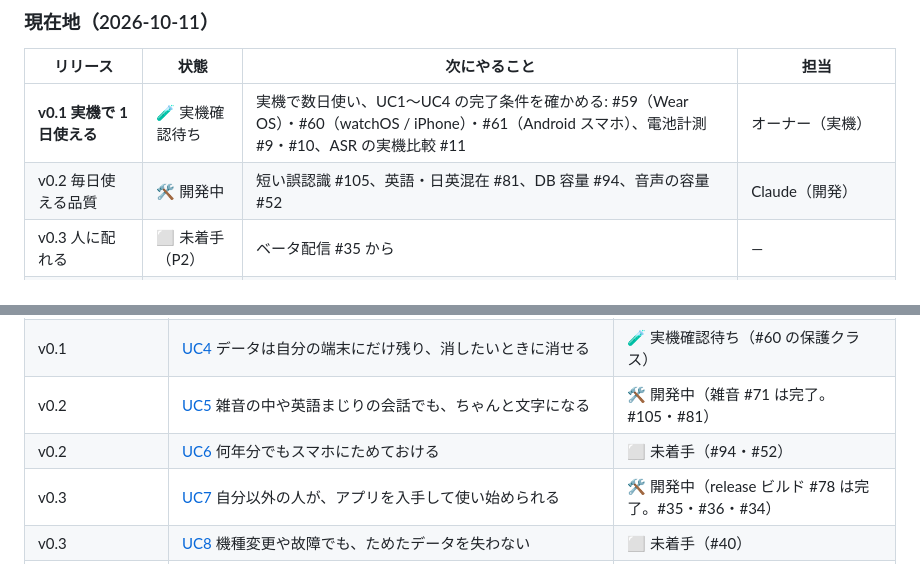
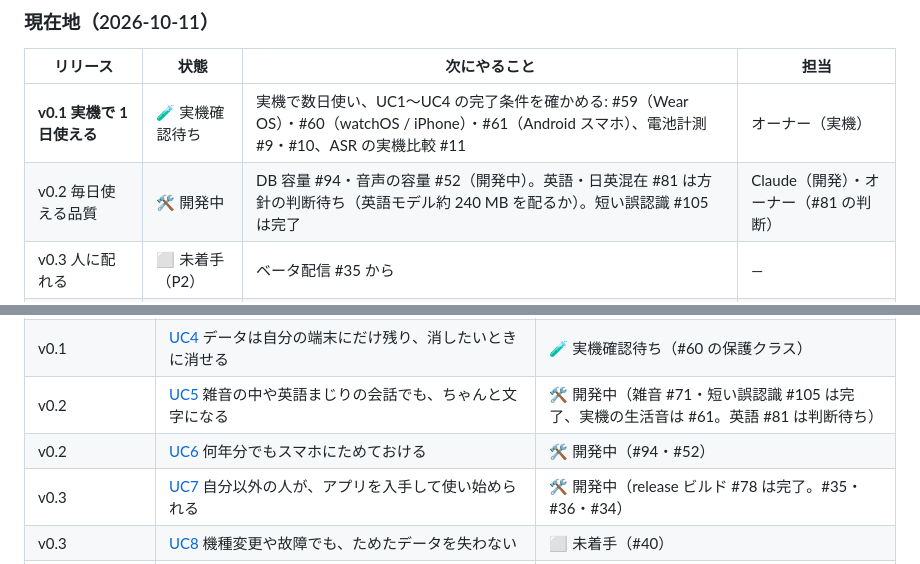
Before and after one commit to Soichiro5/watch-audio, a Markdown page: docs/product/03-roadmap.md, 2 parts joined by grey strips. Rendered like a GitHub page.

Commit message:
docs(roadmap): record #105 as done and #94/#52 in progress for v0.2
Co-Authored-By: Claude Opus 5.5 <noreply@anthropic.com>
Claude-Session: https://claude.ai/code/session_01SAvzVNTPEj5nehCHxHJRW2

```diff
--- a/docs/product/03-roadmap.md
+++ b/docs/product/03-roadmap.md
@@ -36,7 +36,7 @@ v0.1 では、**自分の Watch とスマホに入れて 1 日中録音し、夜
 | リリース | 状態 | 次にやること | 担当 |
 | --- | --- | --- | --- |
 | **v0.1 実機で 1 日使える** | 🧪 実機確認待ち | 実機で数日使い、UC1〜UC4 の完了条件を確かめる: #59（Wear OS）・#60（watchOS / iPhone）・#61（Android スマホ）、電池計測 #9・#10、ASR の実機比較 #11 | オーナー（実機） |
-| v0.2 毎日使える品質 | 🛠 開発中 | 短い誤認識 #105、英語・日英混在 #81、DB 容量 #94、音声の容量 #52 | Claude（開発） |
+| v0.2 毎日使える品質 | 🛠 開発中 | DB 容量 #94・音声の容量 #52（開発中）。英語・日英混在 #81 は方針の判断待ち（英語モデル約 240 MB を配るか）。短い誤認識 #105 は完了 | Claude（開発）・オーナー（#81 の判断） |
 | v0.3 人に配れる | ⬜ 未着手（P2） | ベータ配信 #35 から | — |
 | AI で振り返る（P2） | ⬜ 未着手 | — | — |
 | エージェント連携（P2） | ⬜ 未着手 | 方式を決める #131（たたき台: [research/agent-access.md](../research/agent-access.md)） | オーナー（方式の承認）・Claude（設計） |
@@ -48,8 +48,8 @@ v0.1 では、**自分の Watch とスマホに入れて 1 日中録音し、夜
 | v0.1 | [UC2](https://github.com/Soichiro5/watch-audio/issues/111) 夜に、その日の会話を一覧で見て、キーワードで探し、その場面を聞き返せる | 🧪 実機確認待ち（#61・#11） |
 | v0.1 | [UC3](https://github.com/Soichiro5/watch-audio/issues/112) 録音が止まっていたら気づけて、すぐ再開できる | 🧪 実機確認待ち（#59〜#61 の中で確認） |
 | v0.1 | [UC4](https://github.com/Soichiro5/watch-audio/issues/113) データは自分の端末にだけ残り、消したいときに消せる | 🧪 実機確認待ち（#60 の保護クラス） |
-| v0.2 | [UC5](https://github.com/Soichiro5/watch-audio/issues/114) 雑音の中や英語まじりの会話でも、ちゃんと文字になる | 🛠 開発中（雑音 #71 は完了。#105・#81） |
-| v0.2 | [UC6](https://github.com/Soichiro5/watch-audio/issues/115) 何年分でもスマホにためておける | ⬜ 未着手（#94・#52） |
+| v0.2 | [UC5](https://github.com/Soichiro5/watch-audio/issues/114) 雑音の中や英語まじりの会話でも、ちゃんと文字になる | 🛠 開発中（雑音 #71・短い誤認識 #105 は完了、実機の生活音は #61。英語 #81 は判断待ち） |
+| v0.2 | [UC6](https://github.com/Soichiro5/watch-audio/issues/115) 何年分でもスマホにためておける | 🛠 開発中（#94・#52） |
 | v0.3 | [UC7](https://github.com/Soichiro5/watch-audio/issues/116) 自分以外の人が、アプリを入手して使い始められる | 🛠 開発中（release ビルド #78 は完了。#35・#36・#34） |
 | v0.3 | [UC8](https://github.com/Soichiro5/watch-audio/issues/117) 機種変更や故障でも、ためたデータを失わない | ⬜ 未着手（#40） |
 | AI（P2） | [UC9](https://github.com/Soichiro5/watch-audio/issues/118) ためた会話を、AI の要約や振り返り・チャットで使える | ⬜ 未着手 |
```
